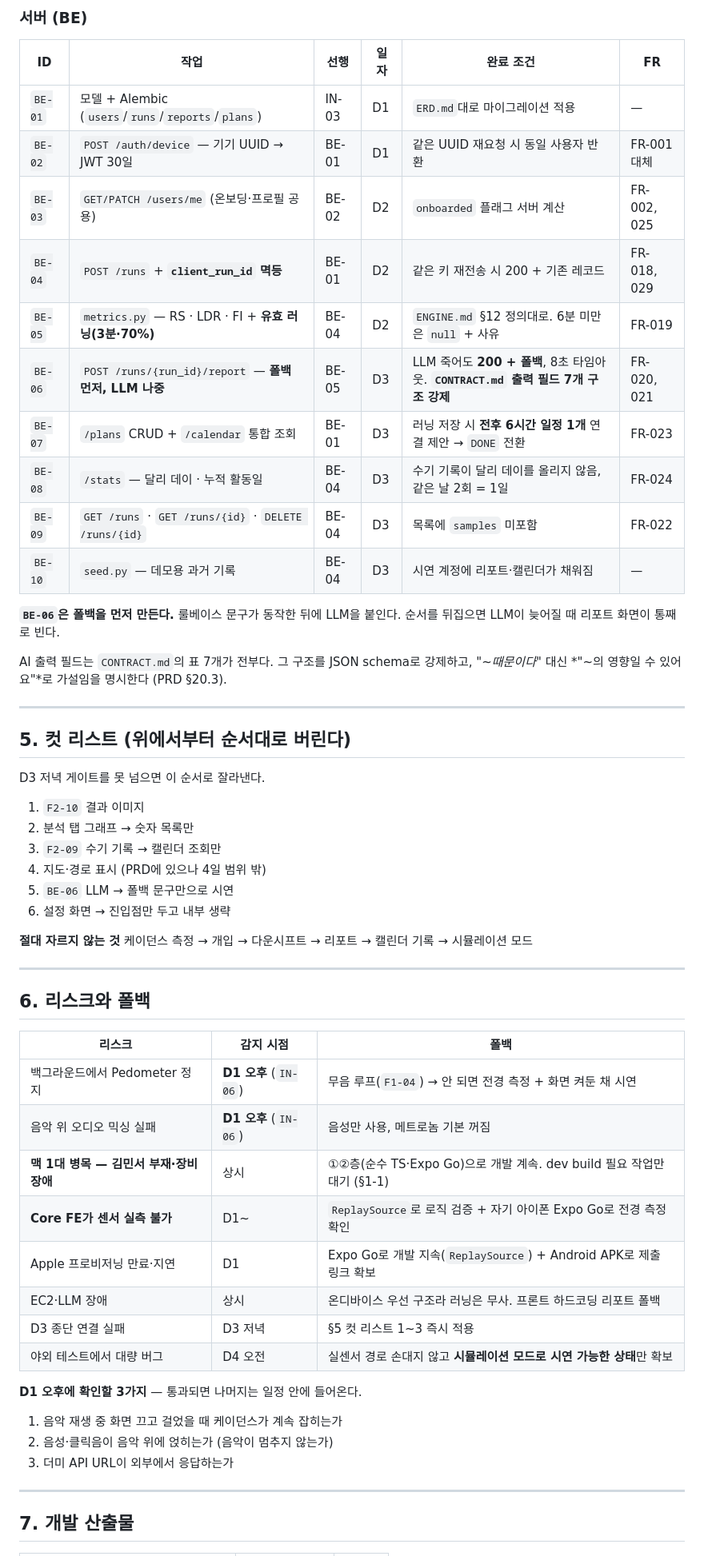
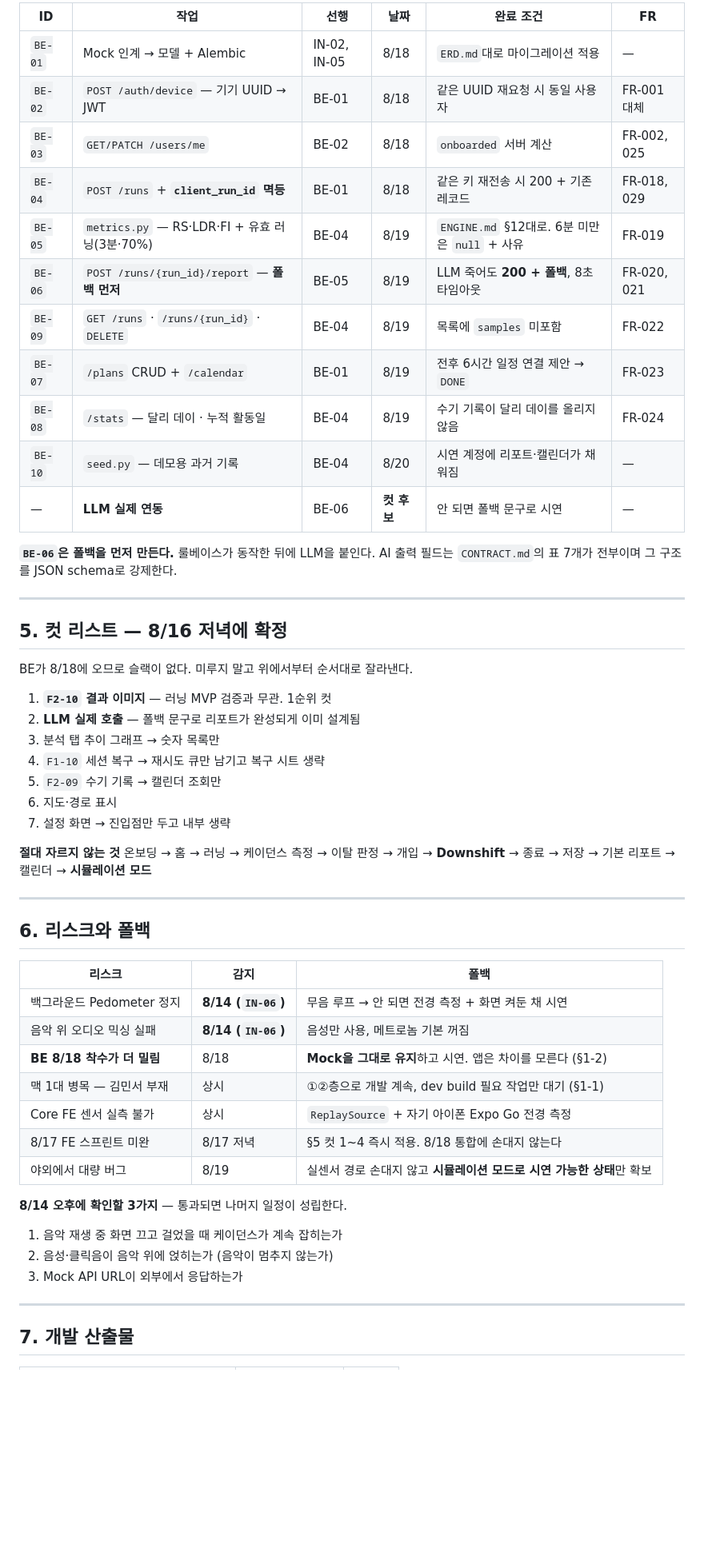
Before and after one commit to Gonu19/Dalli, a Markdown page: ROADMAP.md, the part around one of its changes. Shown at 80% size. Rendered like a GitHub page; blank space fills up the shorter version.

```diff
--- a/ROADMAP.md
+++ b/ROADMAP.md
@@ -216,60 +254,56 @@ D4에 처음 확인하면 고칠 시간이 없다.
 
-### 서버 (BE)
+| ID | 작업 | 선행 | 날짜 | 완료 조건 | FR |
+| --- | --- | --- | --- | --- | --- |
+| `BE-01` | Mock 인계 → 모델 + Alembic | IN-02, IN-05 | 8/18 | `ERD.md`대로 마이그레이션 적용 | — |
+| `BE-02` | `POST /auth/device` — 기기 UUID → JWT | BE-01 | 8/18 | 같은 UUID 재요청 시 동일 사용자 | FR-001 대체 |
+| `BE-03` | `GET/PATCH /users/me` | BE-02 | 8/18 | `onboarded` 서버 계산 | FR-002, 025 |
+| `BE-04` | `POST /runs` + **`client_run_id` 멱등** | BE-01 | 8/18 | 같은 키 재전송 시 200 + 기존 레코드 | FR-018, 029 |
+| `BE-05` | `metrics.py` — RS·LDR·FI + 유효 러닝(3분·70%) | BE-04 | 8/19 | `ENGINE.md` §12대로. 6분 미만은 `null` + 사유 | FR-019 |
+| `BE-06` | `POST /runs/{run_id}/report` — **폴백 먼저** | BE-05 | 8/19 | LLM 죽어도 **200 + 폴백**, 8초 타임아웃 | FR-020, 021 |
+| `BE-09` | `GET /runs` · `/runs/{run_id}` · `DELETE` | BE-04 | 8/19 | 목록에 `samples` 미포함 | FR-022 |
+| `BE-07` | `/plans` CRUD + `/calendar` | BE-01 | 8/19 | 전후 6시간 일정 연결 제안 → `DONE` | FR-023 |
+| `BE-08` | `/stats` — 달리 데이 · 누적 활동일 | BE-04 | 8/19 | 수기 기록이 달리 데이를 올리지 않음 | FR-024 |
+| `BE-10` | `seed.py` — 데모용 과거 기록 | BE-04 | 8/20 | 시연 계정에 리포트·캘린더가 채워짐 | — |
+| — | **LLM 실제 연동** | BE-06 | **컷 후보** | 안 되면 폴백 문구로 시연 | — |
 
-| ID | 작업 | 선행 | 일자 | 완료 조건 | FR |
-| --- | --- | --- | --- | --- | --- |
-| `BE-01` | 모델 + Alembic (`users`/`runs`/`reports`/`plans`) | IN-03 | D1 | `ERD.md`대로 마이그레이션 적용 | — |
-| `BE-02` | `POST /auth/device` — 기기 UUID → JWT 30일 | BE-01 | D1 | 같은 UUID 재요청 시 동일 사용자 반환 | FR-001 대체 |
-| `BE-03` | `GET/PATCH /users/me` (온보딩·프로필 공용) | BE-02 | D2 | `onboarded` 플래그 서버 계산 | FR-002, 025 |
-| `BE-04` | `POST /runs` + **`client_run_id` 멱등** | BE-01 | D2 | 같은 키 재전송 시 200 + 기존 레코드 | FR-018, 029 |
-| `BE-05` | `metrics.py` — RS · LDR · FI + **유효 러닝(3분·70%)** | BE-04 | D2 | `ENGINE.md` §12 정의대로. 6분 미만은 `null` + 사유 | FR-019 |
-| `BE-06` | `POST /runs/{run_id}/report` — **폴백 먼저, LLM 나중** | BE-05 | D3 | LLM 죽어도 **200 + 폴백**, 8초 타임아웃. **`CONTRACT.md` 출력 필드 7개 구조 강제** | FR-020, 021 |
-| `BE-07` | `/plans` CRUD + `/calendar` 통합 조회 | BE-01 | D3 | 러닝 저장 시 **전후 6시간 일정 1개** 연결 제안 → `DONE` 전환 | FR-023 |
-| `BE-08` | `/stats` — 달리 데이 · 누적 활동일 | BE-04 | D3 | 수기 기록이 달리 데이를 올리지 않음, 같은 날 2회 = 1일 | FR-024 |
-| `BE-09` | `GET /runs` · `GET /runs/{id}` · `DELETE /runs/{id}` | BE-04 | D3 | 목록에 `samples` 미포함 | FR-022 |
-| `BE-10` | `seed.py` — 데모용 과거 기록 | BE-04 | D3 | 시연 계정에 리포트·캘린더가 채워짐 | — |
-
-**`BE-06`은 폴백을 먼저 만든다.** 룰베이스 문구가 동작한 뒤에 LLM을 붙인다.
-순서를 뒤집으면 LLM이 늦어질 때 리포트 화면이 통째로 빈다.
-
-AI 출력 필드는 `CONTRACT.md`의 표 7개가 전부다. 그 구조를 JSON schema로 강제하고,
-*"~때문이다"* 대신 *"~의 영향일 수 있어요"*로 가설임을 명시한다 (PRD §20.3).
+**`BE-06`은 폴백을 먼저 만든다.** 룰베이스가 동작한 뒤에 LLM을 붙인다.
+AI 출력 필드는 `CONTRACT.md`의 표 7개가 전부이며 그 구조를 JSON schema로 강제한다.
 
 ---
 
-## 5. 컷 리스트 (위에서부터 순서대로 버린다)
+## 5. 컷 리스트 — **8/16 저녁에 확정**
 
-D3 저녁 게이트를 못 넘으면 이 순서로 잘라낸다.
+BE가 8/18에 오므로 슬랙이 없다. 미루지 말고 위에서부터 순서대로 잘라낸다.
 
-1. `F2-10` 결과 이미지
-2. 분석 탭 그래프 → 숫자 목록만
-3. `F2-09` 수기 기록 → 캘린더 조회만
-4. 지도·경로 표시 (PRD에 있으나 4일 범위 밖)
-5. `BE-06` LLM → 폴백 문구만으로 시연
-6. 설정 화면 → 진입점만 두고 내부 생략
+1. **`F2-10` 결과 이미지** — 러닝 MVP 검증과 무관. 1순위 컷
+2. **LLM 실제 호출** — 폴백 문구로 리포트가 완성되게 이미 설계됨
+3. 분석 탭 추이 그래프 → 숫자 목록만
+4. `F1-10` 세션 복구 → 재시도 큐만 남기고 복구 시트 생략
+5. `F2-09` 수기 기록 → 캘린더 조회만
+6. 지도·경로 표시
+7. 설정 화면 → 진입점만 두고 내부 생략
 
 **절대 자르지 않는 것**
-케이던스 측정 → 개입 → 다운시프트 → 리포트 → 캘린더 기록 → 시뮬레이션 모드
+온보딩 → 홈 → 러닝 → 케이던스 측정 → 이탈 판정 → 개입 → **Downshift** → 종료 → 저장 → 기본 리포트 → 캘린더 → **시뮬레이션 모드**
 
 ---
 
 ## 6. 리스크와 폴백
 
-| 리스크 | 감지 시점 | 폴백 |
+| 리스크 | 감지 | 폴백 |
 | --- | --- | --- |
-| 백그라운드에서 Pedometer 정지 | **D1 오후** (`IN-06`) | 무음 루프(`F1-04`) → 안 되면 전경 측정 + 화면 켜둔 채 시연 |
-| 음악 위 오디오 믹싱 실패 | **D1 오후** (`IN-06`) | 음성만 사용, 메트로놈 기본 꺼짐 |
-| **맥 1대 병목 — 김민서 부재·장비 장애** | 상시 | ①②층(순수 TS·Expo Go)으로 개발 계속. dev build 필요 작업만 대기 (§1-1) |
-| **Core FE가 센서 실측 불가** | D1~ | `ReplaySource`로 로직 검증 + 자기 아이폰 Expo Go로 전경 측정 확인 |
-| Apple 프로비저닝 만료·지연 | D1 | Expo Go로 개발 지속(`ReplaySource`) + Android APK로 제출 링크 확보 |
-| EC2·LLM 장애 | 상시 | 온디바이스 우선 구조라 러닝은 무사. 프론트 하드코딩 리포트 폴백 |
-| D3 종단 연결 실패 | D3 저녁 | §5 컷 리스트 1~3 즉시 적용 |
-| 야외 테스트에서 대량 버그 | D4 오전 | 실센서 경로 손대지 않고 **시뮬레이션 모드로 시연 가능한 상태**만 확보 |
+| 백그라운드 Pedometer 정지 | **8/14 (`IN-06`)** | 무음 루프 → 안 되면 전경 측정 + 화면 켜둔 채 시연 |
+| 음악 위 오디오 믹싱 실패 | **8/14 (`IN-06`)** | 음성만 사용, 메트로놈 기본 꺼짐 |
+| **BE 8/18 착수가 더 밀림** | 8/18 | **Mock을 그대로 유지**하고 시연. 앱은 차이를 모른다 (§1-2) |
+| 맥 1대 병목 — 김민서 부재 | 상시 | ①②층으로 개발 계속, dev build 필요 작업만 대기 (§1-1) |
+| Core FE 센서 실측 불가 | 상시 | `ReplaySource` + 자기 아이폰 Expo Go 전경 측정 |
+| 8/17 FE 스프린트 미완 | 8/17 저녁 | §5 컷 1~4 즉시 적용. 8/18 통합에 손대지 않는다 |
+| 야외에서 대량 버그 | 8/19 | 실센서 경로 손대지 않고 **시뮬레이션 모드로 시연 가능한 상태**만 확보 |
 
-**D1 오후에 확인할 3가지** — 통과되면 나머지는 일정 안에 들어온다.
+**8/14 오후에 확인할 3가지** — 통과되면 나머지 일정이 성립한다.
 1. 음악 재생 중 화면 끄고 걸었을 때 케이던스가 계속 잡히는가
 2. 음성·클릭음이 음악 위에 얹히는가 (음악이 멈추지 않는가)
-3. 더미 API URL이 외부에서 응답하는가
+3. Mock API URL이 외부에서 응답하는가
 
 ---
 
```
Also changed, not shown: other parts of ROADMAP.md (+154 -117 lines).
